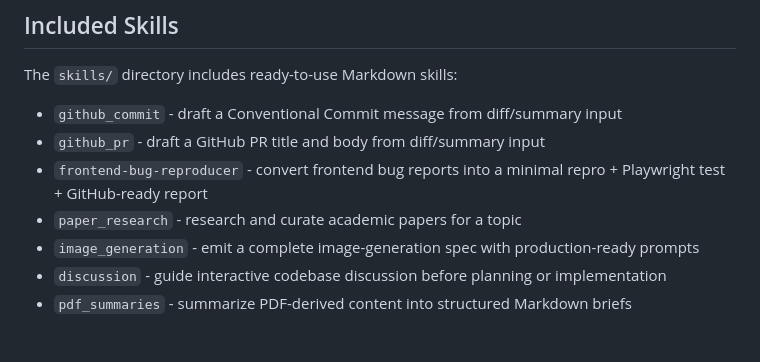
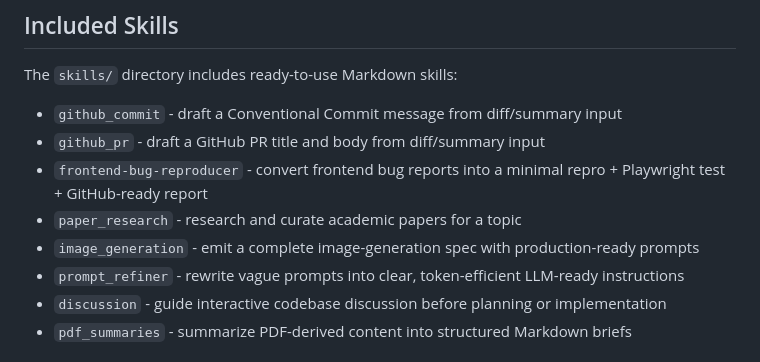
Before and after one commit to edujbarrios/AegisCore, a Markdown page: README.md, the part around the change. Rendered like a GitHub page.

```diff
--- a/README.md
+++ b/README.md
@@ -99,6 +99,7 @@ The `skills/` directory includes ready-to-use Markdown skills:
 - `frontend-bug-reproducer` - convert frontend bug reports into a minimal repro + Playwright test + GitHub-ready report
 - `paper_research` - research and curate academic papers for a topic
 - `image_generation` - emit a complete image-generation spec with production-ready prompts
+- `prompt_refiner` - rewrite vague prompts into clear, token-efficient LLM-ready instructions
 - `discussion` - guide interactive codebase discussion before planning or implementation
 - `pdf_summaries` - summarize PDF-derived content into structured Markdown briefs
 
```
Also changed, not shown: skills/prompt_refiner.md (added, +58 -0 lines).
